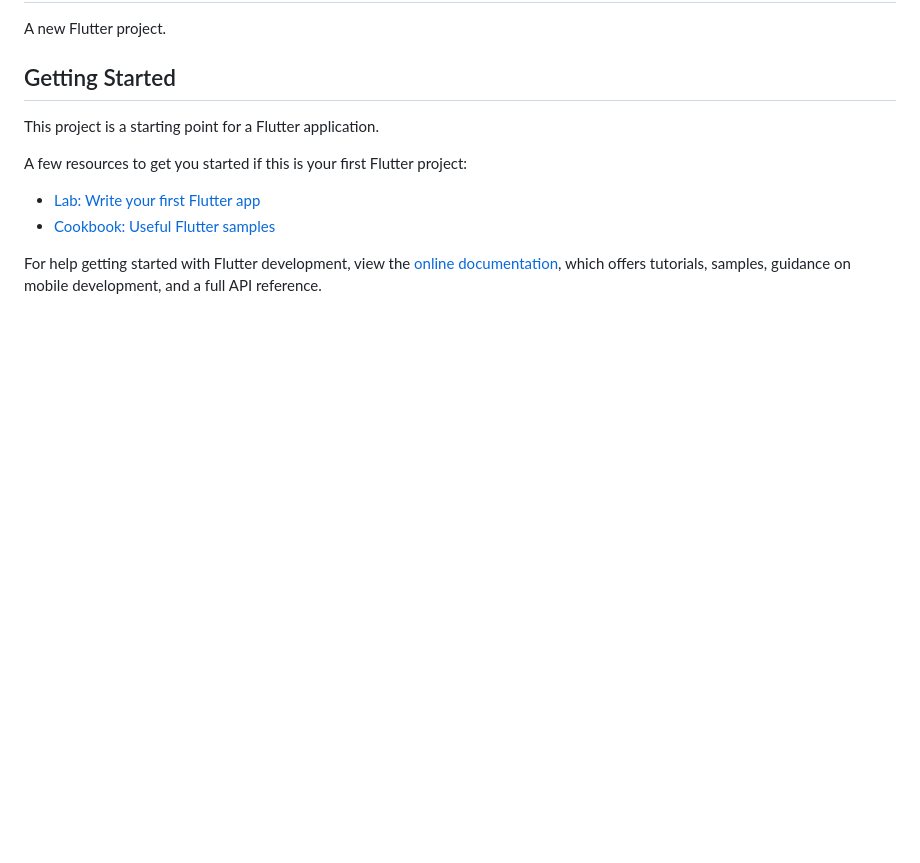
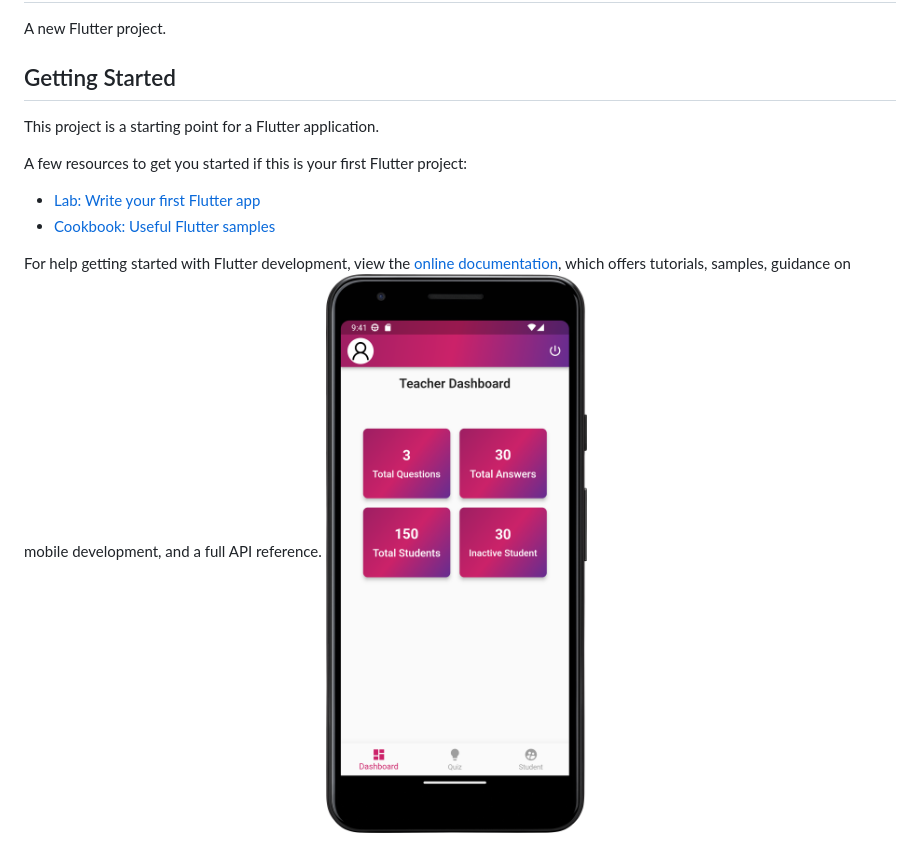
Before and after one commit to imranimo1989/quize_app_teacher_student_module, a Markdown page: README.md, the part around the change. Drawn GitHub-style; pictures changed too: img.png (added); blank space fills up the shorter version.

```diff
--- a/README.md
+++ b/README.md
@@ -14,3 +14,4 @@ A few resources to get you started if this is your first Flutter project:
 For help getting started with Flutter development, view the
 [online documentation](https://docs.flutter.dev/), which offers tutorials,
 samples, guidance on mobile development, and a full API reference.
+<img alt="img.png" height="800" src="img.png" width="400"/>
```
Also changed, not shown: 7 other files.
